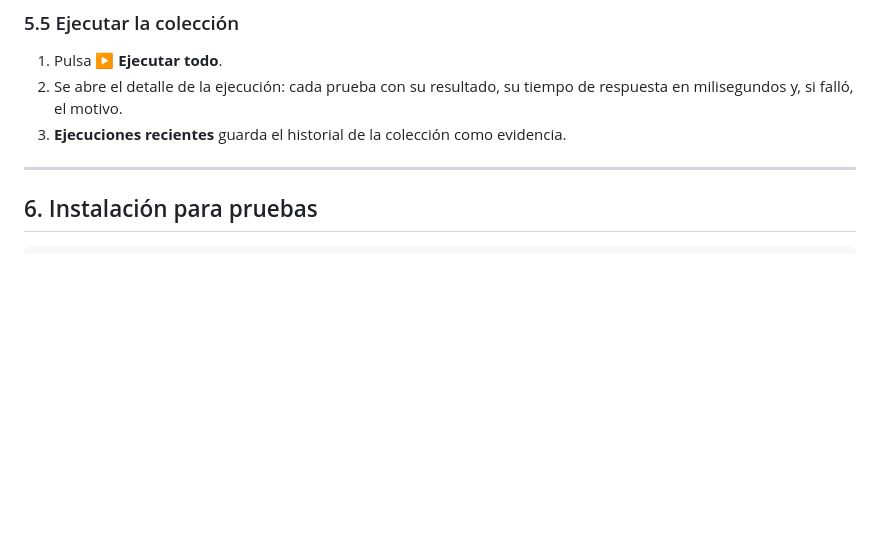
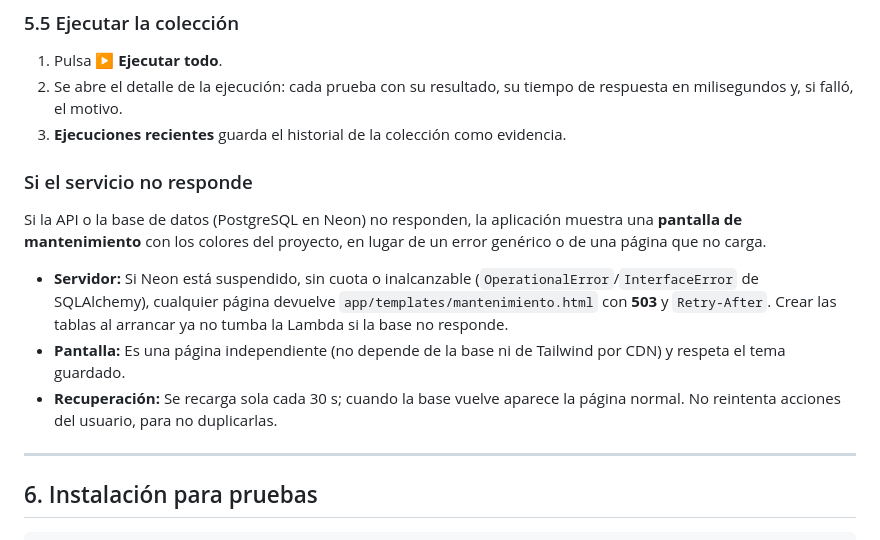
Before and after one commit to lariasca1994/verificador-api, a Markdown page: README.md, the part around the change. Rendered like a GitHub page; blank space fills up the shorter version.

Commit message:
Docs: pantalla de mantenimiento en README y manual [skip ci]
README: apartado 'Si el servicio no responde' (que la activa, que ve el
usuario y como se recupera). Manual: pregunta frecuente para usuarios.

Co-Authored-By: Claude Opus 5.5 <noreply@anthropic.com>

```diff
--- a/README.md
+++ b/README.md
@@ -162,6 +162,14 @@ Dos detalles importan por tratarse de Neon específicamente:
    respuesta en milisegundos y, si falló, el motivo.
 3. **Ejecuciones recientes** guarda el historial de la colección como evidencia.
 
+### Si el servicio no responde
+
+Si la API o la base de datos (PostgreSQL en Neon) no responden, la aplicación muestra una **pantalla de mantenimiento** con los colores del proyecto, en lugar de un error genérico o de una página que no carga.
+
+- **Servidor:** Si Neon está suspendido, sin cuota o inalcanzable (`OperationalError`/`InterfaceError` de SQLAlchemy), cualquier página devuelve `app/templates/mantenimiento.html` con **503** y `Retry-After`. Crear las tablas al arrancar ya no tumba la Lambda si la base no responde.
+- **Pantalla:** Es una página independiente (no depende de la base ni de Tailwind por CDN) y respeta el tema guardado.
+- **Recuperación:** Se recarga sola cada 30 s; cuando la base vuelve aparece la página normal. No reintenta acciones del usuario, para no duplicarlas.
+
 ---
 
 ## 6. Instalación para pruebas
```
Also changed, not shown: docs/MANUAL.md (+2 -0 lines).
